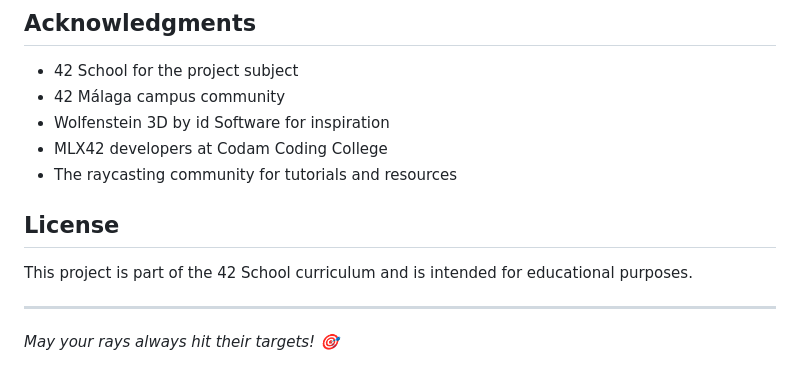
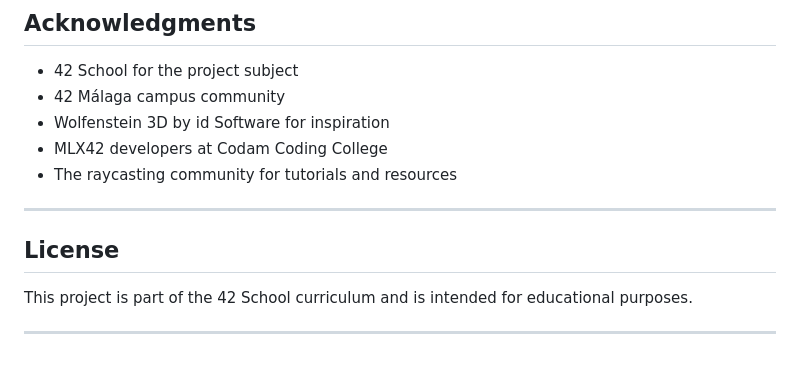
Before and after one commit to mrsaruz/cub3D, a Markdown page: README.md, the part around one of its changes. Drawn GitHub-style.

```diff
--- a/README.md
+++ b/README.md
@@ -341,10 +341,10 @@ For 42 School submission:
 - MLX42 developers at Codam Coding College
 - The raycasting community for tutorials and resources
 
+---
+
 ## License
 
 This project is part of the 42 School curriculum and is intended for educational purposes.
 
 ---
-
-*May your rays always hit their targets! 🎯*
```
Also changed, not shown: other parts of README.md (+1 -1 lines).
